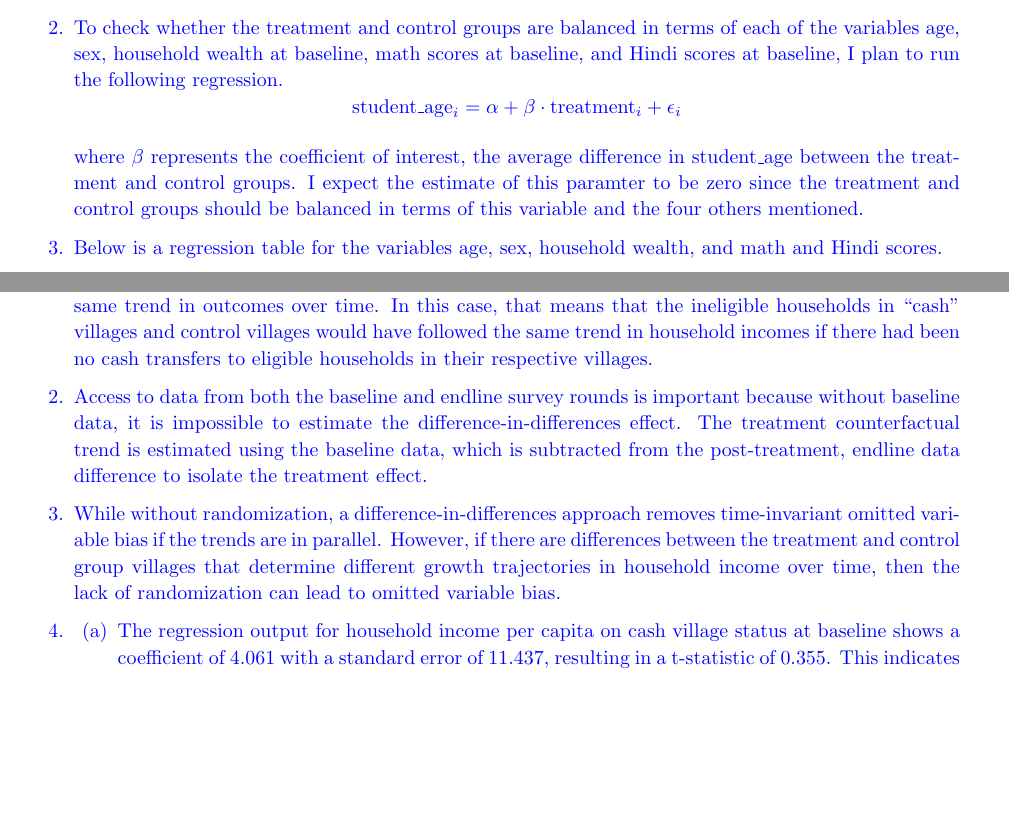
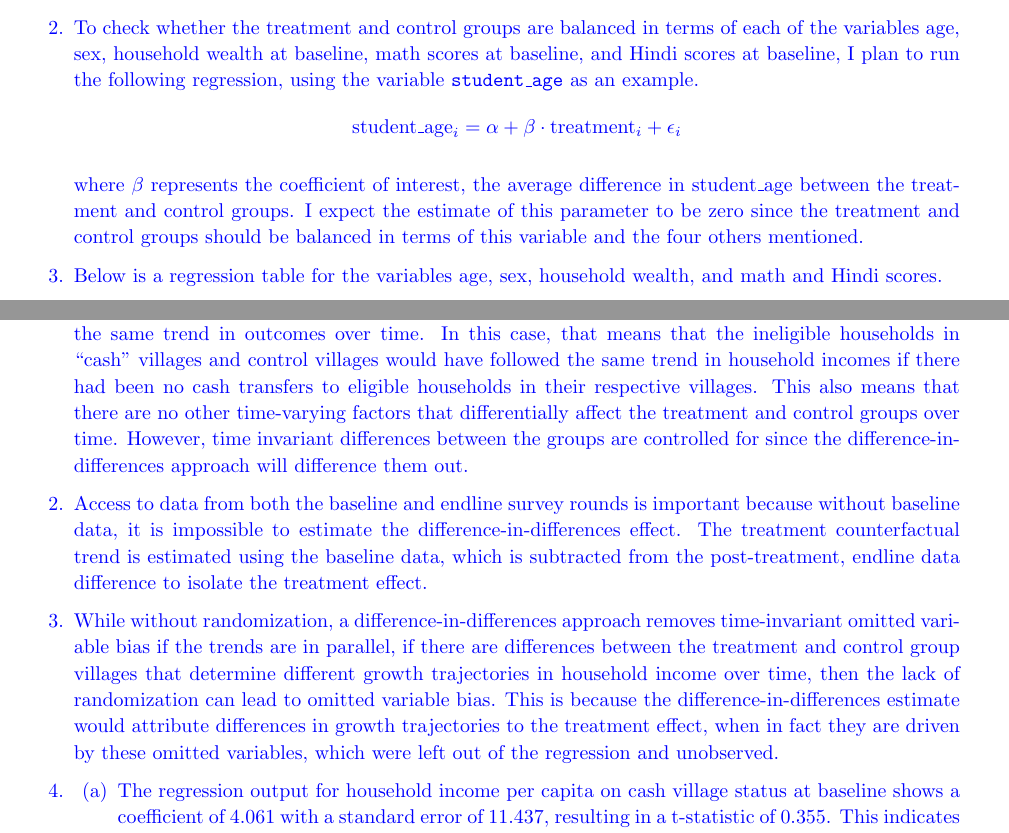
Before and after one commit to zbrandt/econ172, a LaTeX problem sheet (pset2/pset2.tex, which reads pset2/q1.tex, pset2/q2.tex): two parts of pages 3 and 6 of 7, joined at a grey line, cut so that both start at the same text, the shorter picture padded with empty space. Compiled offline with pdfLaTeX.

Commit message:
Add extra to answers

```diff
--- a/pset2/q1.tex
+++ b/pset2/q1.tex
@@ -120,14 +120,15 @@
             \item To check whether the treatment and control groups are
                 balanced in terms of each of the variables age, sex, household
                 wealth at baseline, math scores at baseline, and Hindi scores
-                at baseline, I plan to run the following regression.
+                at baseline, I plan to run the following regression, using the
+                variable \texttt{student\_age} as an example.
                 \[
                     \text{student\_age}_i = \alpha + \beta \cdot \text{treatment}_i + \epsilon_i
                 \]
 
                 where $\beta$ represents the coefficient of interest, the
                 average difference in student\_age between the treatment and
-                control groups. I expect the estimate of this paramter to be
+                control groups. I expect the estimate of this parameter to be
                 zero since the treatment and control groups should be balanced
                 in terms of this variable and the four others mentioned.
 
--- a/pset2/q2.tex
+++ b/pset2/q2.tex
@@ -133,8 +133,13 @@
                 experience the same trend in outcomes over time. In this case,
                 that means that the ineligible households in ``cash'' villages
                 and control villages would have followed the same trend in
-                household incomes if there had been no cash transfers to eligible
-                households in their respective villages.
+                household incomes if there had been no cash transfers to
+                eligible households in their respective villages. This also
+                means that there are no other time-varying factors that
+                differentially affect the treatment and control groups over
+                time. However, time invariant differences between the groups
+                are controlled for since the difference-in-differences approach
+                will difference them out.
             \item Access to data from both the baseline and endline survey
                 rounds is important because without baseline data, it is
                 impossible to estimate the difference-in-differences effect.
@@ -143,10 +148,14 @@
                 endline data difference to isolate the treatment effect.
             \item While without randomization, a difference-in-differences
                 approach removes time-invariant omitted variable bias if the
-                trends are in parallel. However, if there are differences
+                trends are in parallel, if there are differences
                 between the treatment and control group villages that determine
                 different growth trajectories in household income over time, then
                 the lack of randomization can lead to omitted variable bias.
+                This is because the difference-in-differences estimate would
+                attribute differences in growth trajectories to the treatment
+                effect, when in fact they are driven by these omitted variables,
+                which were left out of the regression and unobserved.
             \item \begin{enumerate}
                 \item The regression output for household income per capita on
                     cash village status at baseline shows a coefficient of
```
Also changed, not shown: pset2/pset2.pdf, pset2/q1.tex (2 more changed lines).
